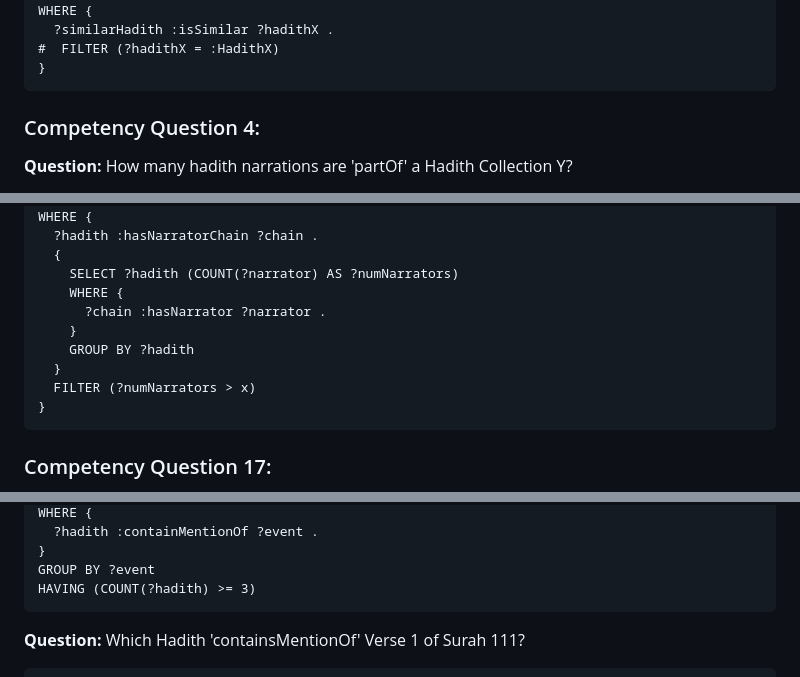
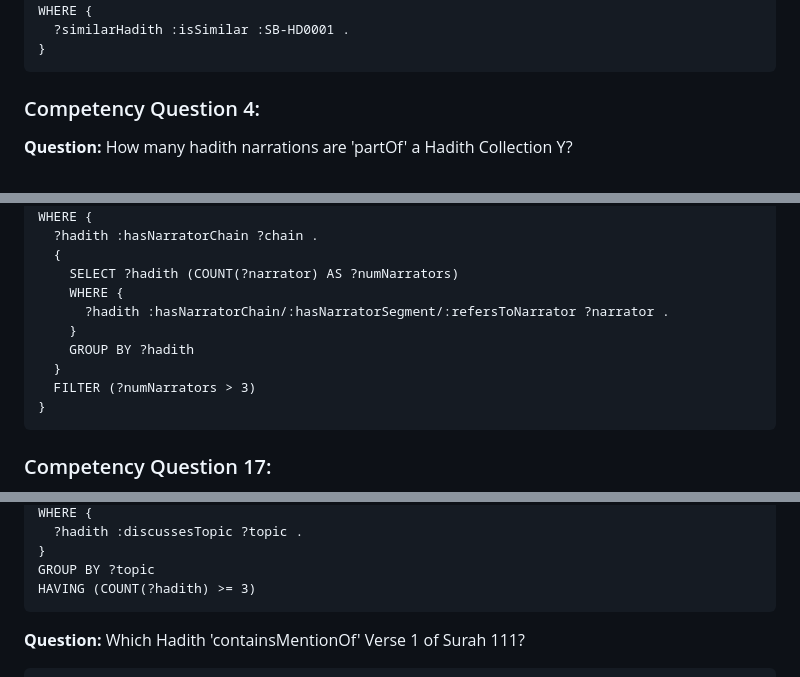
Before and after one commit to A-Kamran/SemanticHadith-V2, a Markdown page: CompetencyQuestionsAndSPARQLQueries.md, 3 parts joined by grey strips. Rendered like a GitHub page.

````diff
--- a/CompetencyQuestionsAndSPARQLQueries.md
+++ b/CompetencyQuestionsAndSPARQLQueries.md
@@ -30,7 +32,6 @@ WHERE {
 SELECT ?similarHadith
 WHERE {
-  ?similarHadith :isSimilar ?hadithX .
-#  FILTER (?hadithX = :HadithX)
+  ?similarHadith :isSimilar :SB-HD0001 .
 }
 ```
 ### Competency Question 4:
@@ -173,11 +215,11 @@ WHERE {
   {
     SELECT ?hadith (COUNT(?narrator) AS ?numNarrators)
     WHERE {
-      ?chain :hasNarrator ?narrator .
+      ?hadith :hasNarratorChain/:hasNarratorSegment/:refersToNarrator ?narrator .
     }
     GROUP BY ?hadith
   }
-  FILTER (?numNarrators > x)
+  FILTER (?numNarrators > 3)
 }
 ```
 ### Competency Question 17:
@@ -204,7 +251,7 @@ SELECT DISTINCT ?event
 WHERE {
-  ?hadith :containMentionOf ?event .
+  ?hadith :discussesTopic ?topic .
 }
-GROUP BY ?event
+GROUP BY ?topic
 HAVING (COUNT(?hadith) >= 3)
 ```
 
````
Also changed, not shown: other parts of CompetencyQuestionsAndSPARQLQueries.md (+75 -27 lines).
